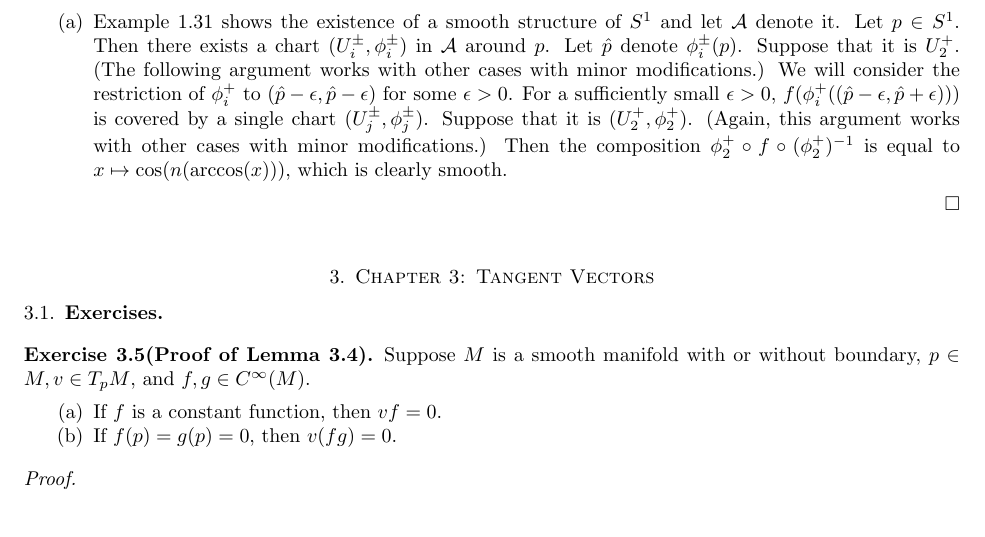
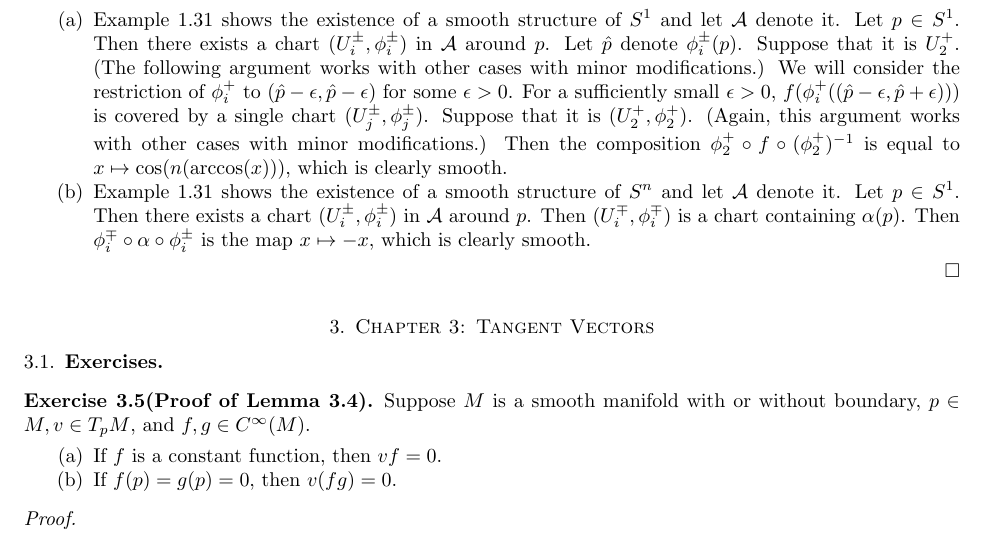
Before and after one commit to hidenori-shinohara/smooth_manifolds, a LaTeX paper (introduction_to_smooth_manifolds_notes.tex, which reads chapter2.tex): part of page 9 of 16, cut so that both start at the same text. Compiled offline with pdfLaTeX.

Commit message:
Finish problem 2-3 (b)

```diff
--- a/chapter2.tex
+++ b/chapter2.tex
@@ -366,5 +366,11 @@
       Suppose that it is $(U_2^{+}, \phi_2^{+})$.
       (Again, this argument works with other cases with minor modifications.)
       Then the composition $\phi_2^{+} \circ f \circ (\phi_2^{+})^{-1}$ is equal to $x \mapsto \cos(n(\arccos(x)))$, which is clearly smooth.
+    \item
+      Example 1.31 shows the existence of a smooth structure of $S^n$ and let $\mathcal{A}$ denote it.
+      Let $p \in S^1$.
+      Then there exists a chart $(U_i^{\pm}, \phi_i^{\pm})$ in $\mathcal{A}$ around $p$.
+      Then $(U_i^{\mp}, \phi_i^{\mp})$ is a chart containing $\alpha(p)$.
+      Then $\phi_i^{\mp} \circ \alpha \circ \phi_i^{\pm}$ is the map $x \mapsto -x$, which is clearly smooth.
   \end{enumerate}
 \end{proof}
```
Also changed, not shown: introduction_to_smooth_manifolds_notes.pdf.
